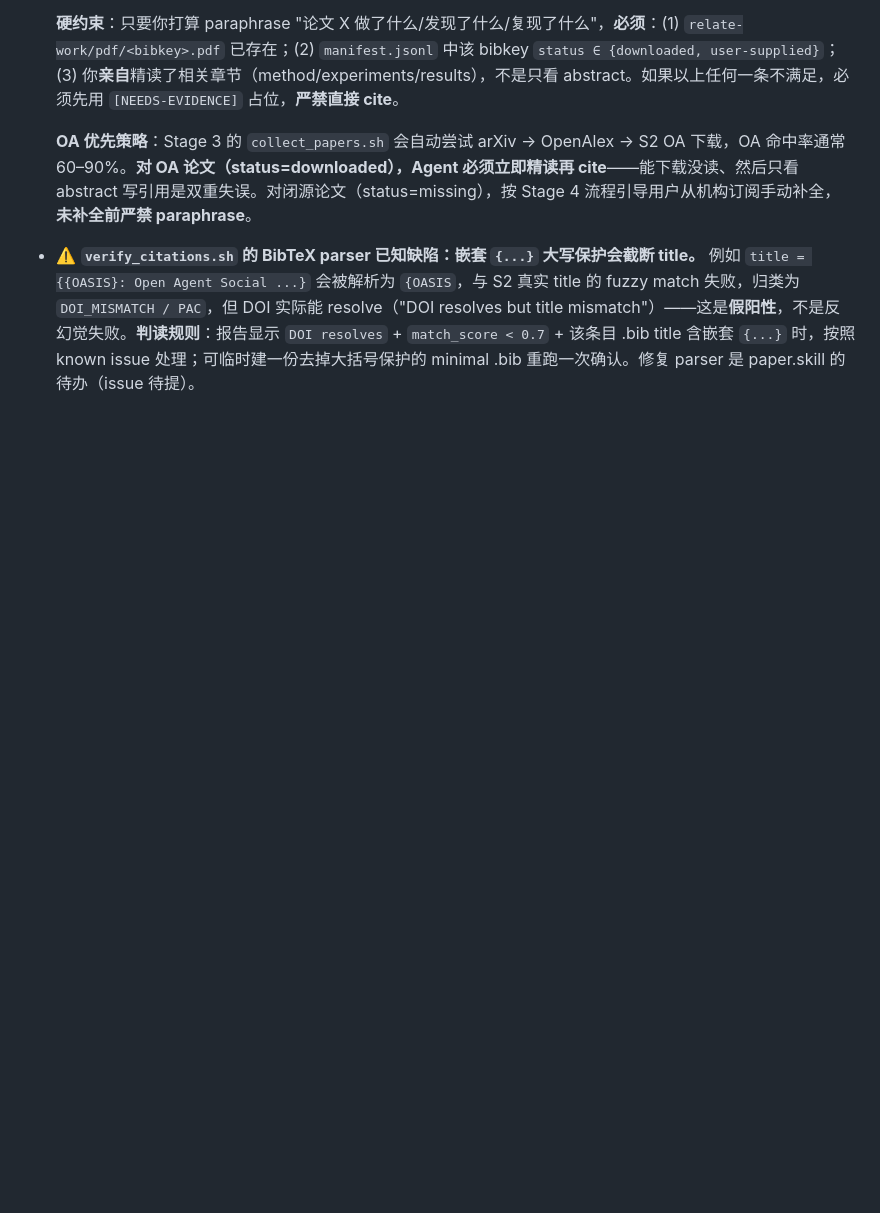
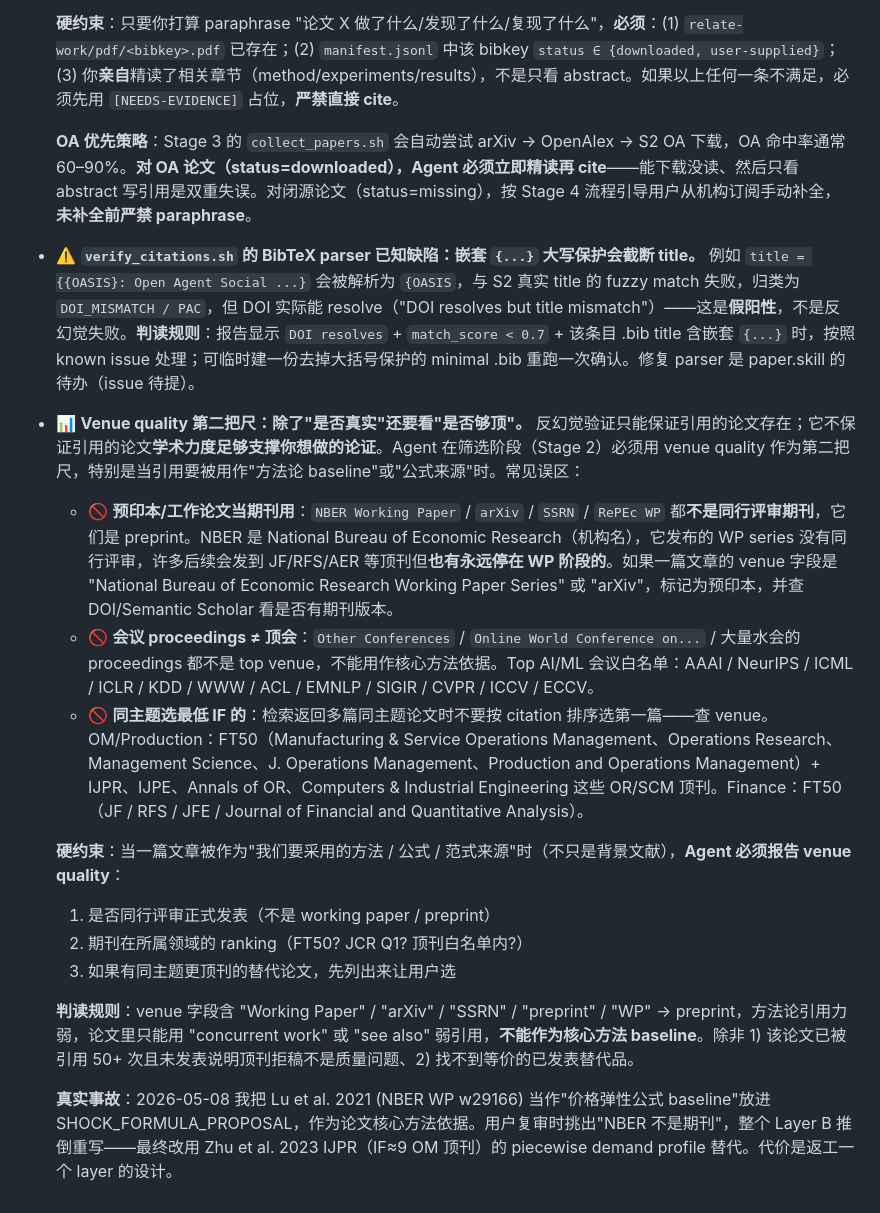
Before and after one commit to larbare12/paperfactory-from-idea-to-manuscript, a Markdown page: reference/literature-research-protocol.md, the part around the change. Drawn GitHub-style; blank space fills up the shorter version.

Commit message:
docs(protocol): venue quality is the second filter besides anti-hallucination
Anti-hallucination only verifies a paper exists (DOI/title resolves);
it does not verify the paper is high-quality enough to support
a methodological claim. Add a "Venue quality 第二把尺" rule to
Part 3 of literature-research-protocol.md:

  - NBER Working Papers, arXiv, SSRN, RePEc WPs are preprints,
    NOT journals (NBER is a research institute, not a journal).
    Some get published later in JF/RFS/AER; others never do.
  - "Other Conferences" / unranked proceedings cannot serve as
    core method baselines.
  - When picking among same-topic candidates, prefer FT50 / JCR Q1
    / known top-conference whitelist (AAAI/NeurIPS/ICML/etc.).

Hard rule: when citing a paper as "method/formula/paradigm source"
(not just background), the agent must report (1) peer-reviewed?,
(2) ranking in the field, (3) any higher-ranked alternatives.

Real incident (2026-05-08): I placed Lu et al. 2021 (NBER WP w29166)
as the price-elasticity formula baseline in a paper-project proposal.
User caught "NBER is not a journal" and the whole Layer B was redone
with Zhu et al. 2023 IJPR (IF~9 OM top journal) instead.

Co-Authored-By: Claude Opus 4.7 (1M context) <noreply@anthropic.com>

```diff
--- a/reference/literature-research-protocol.md
+++ b/reference/literature-research-protocol.md
@@ -148,3 +148,17 @@ py -3 script/paper/manifest.py prune --yes    # 批量
   **OA 优先策略**：Stage 3 的 `collect_papers.sh` 会自动尝试 arXiv → OpenAlex → S2 OA 下载，OA 命中率通常 60–90%。**对 OA 论文（status=downloaded），Agent 必须立即精读再 cite**——能下载没读、然后只看 abstract 写引用是双重失误。对闭源论文（status=missing），按 Stage 4 流程引导用户从机构订阅手动补全，**未补全前严禁 paraphrase**。
 
 - ⚠️ **`verify_citations.sh` 的 BibTeX parser 已知缺陷：嵌套 `{...}` 大写保护会截断 title。** 例如 `title = {{OASIS}: Open Agent Social ...}` 会被解析为 `{OASIS`，与 S2 真实 title 的 fuzzy match 失败，归类为 `DOI_MISMATCH / PAC`，但 DOI 实际能 resolve（"DOI resolves but title mismatch"）——这是**假阳性**，不是反幻觉失败。**判读规则**：报告显示 `DOI resolves` + `match_score < 0.7` + 该条目 .bib title 含嵌套 `{...}` 时，按照 known issue 处理；可临时建一份去掉大括号保护的 minimal .bib 重跑一次确认。修复 parser 是 paper.skill 的待办（issue 待提）。
+
+- 📊 **Venue quality 第二把尺：除了"是否真实"还要看"是否够顶"。** 反幻觉验证只能保证引用的论文存在；它不保证引用的论文**学术力度足够支撑你想做的论证**。Agent 在筛选阶段（Stage 2）必须用 venue quality 作为第二把尺，特别是当引用要被用作"方法论 baseline"或"公式来源"时。常见误区：
+  - 🚫 **预印本/工作论文当期刊用**：`NBER Working Paper` / `arXiv` / `SSRN` / `RePEc WP` 都**不是同行评审期刊**，它们是 preprint。NBER 是 National Bureau of Economic Research（机构名），它发布的 WP series 没有同行评审，许多后续会发到 JF/RFS/AER 等顶刊但**也有永远停在 WP 阶段的**。如果一篇文章的 venue 字段是 "National Bureau of Economic Research Working Paper Series" 或 "arXiv"，标记为预印本，并查 DOI/Semantic Scholar 看是否有期刊版本。
+  - 🚫 **会议 proceedings ≠ 顶会**：`Other Conferences` / `Online World Conference on...` / 大量水会的 proceedings 都不是 top venue，不能用作核心方法依据。Top AI/ML 会议白名单：AAAI / NeurIPS / ICML / ICLR / KDD / WWW / ACL / EMNLP / SIGIR / CVPR / ICCV / ECCV。
+  - 🚫 **同主题选最低 IF 的**：检索返回多篇同主题论文时不要按 citation 排序选第一篇——查 venue。OM/Production：FT50（Manufacturing & Service Operations Management、Operations Research、Management Science、J. Operations Management、Production and Operations Management）+ IJPR、IJPE、Annals of OR、Computers & Industrial Engineering 这些 OR/SCM 顶刊。Finance：FT50（JF / RFS / JFE / Journal of Financial and Quantitative Analysis）。
+
+  **硬约束**：当一篇文章被作为"我们要采用的方法 / 公式 / 范式来源"时（不只是背景文献），**Agent 必须报告 venue quality**：
+  1. 是否同行评审正式发表（不是 working paper / preprint）
+  2. 期刊在所属领域的 ranking（FT50? JCR Q1? 顶刊白名单内?）
+  3. 如果有同主题更顶刊的替代论文，先列出来让用户选
+
+  **判读规则**：venue 字段含 "Working Paper" / "arXiv" / "SSRN" / "preprint" / "WP" → preprint，方法论引用力弱，论文里只能用 "concurrent work" 或 "see also" 弱引用，**不能作为核心方法 baseline**。除非 1) 该论文已被引用 50+ 次且未发表说明顶刊拒稿不是质量问题、2) 找不到等价的已发表替代品。
+
+  **真实事故**：2026-05-08 我把 Lu et al. 2021 (NBER WP w29166) 当作"价格弹性公式 baseline"放进 SHOCK_FORMULA_PROPOSAL，作为论文核心方法依据。用户复审时挑出"NBER 不是期刊"，整个 Layer B 推倒重写——最终改用 Zhu et al. 2023 IJPR（IF≈9 OM 顶刊）的 piecewise demand profile 替代。代价是返工一个 layer 的设计。
```
